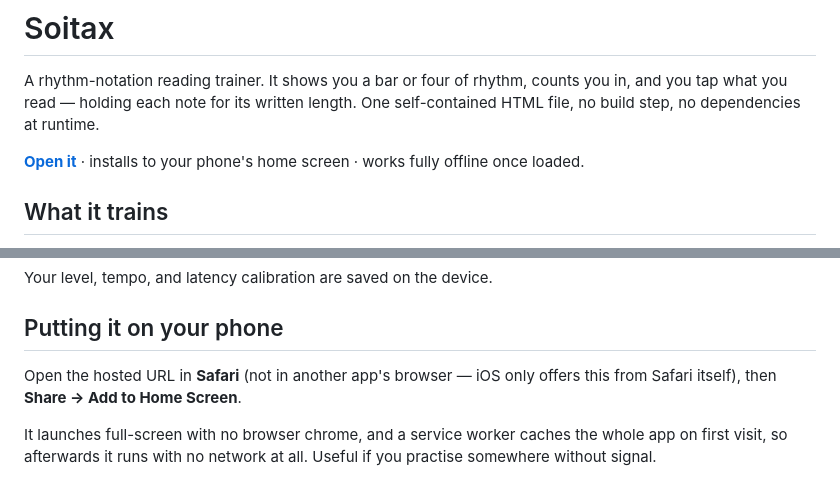
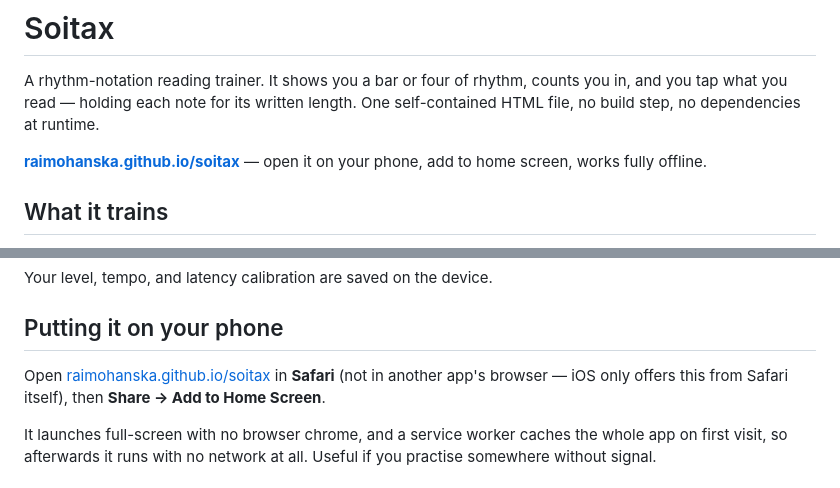
Before and after one commit to raimohanska/soitax, a Markdown page: README.md, 2 parts joined by grey strips. GitHub-like rendering.

Commit message:
Make demo link the main call to action in README

```diff
--- a/README.md
+++ b/README.md
@@ -4,8 +4,7 @@ A rhythm-notation reading trainer. It shows you a bar or four of rhythm, counts
 you in, and you tap what you read — holding each note for its written length.
 One self-contained HTML file, no build step, no dependencies at runtime.
 
-**[Open it](index.html)** · installs to your phone's home screen · works fully
-offline once loaded.
+**[raimohanska.github.io/soitax](https://raimohanska.github.io/soitax/)** — open it on your phone, add to home screen, works fully offline.
 
 ## What it trains
 
@@ -43,7 +42,7 @@ Your level, tempo, and latency calibration are saved on the device.
 
 ## Putting it on your phone
 
-Open the hosted URL in **Safari** (not in another app's browser — iOS only offers
+Open [raimohanska.github.io/soitax](https://raimohanska.github.io/soitax/) in **Safari** (not in another app's browser — iOS only offers
 this from Safari itself), then **Share → Add to Home Screen**.
 
 It launches full-screen with no browser chrome, and a service worker caches the
```
